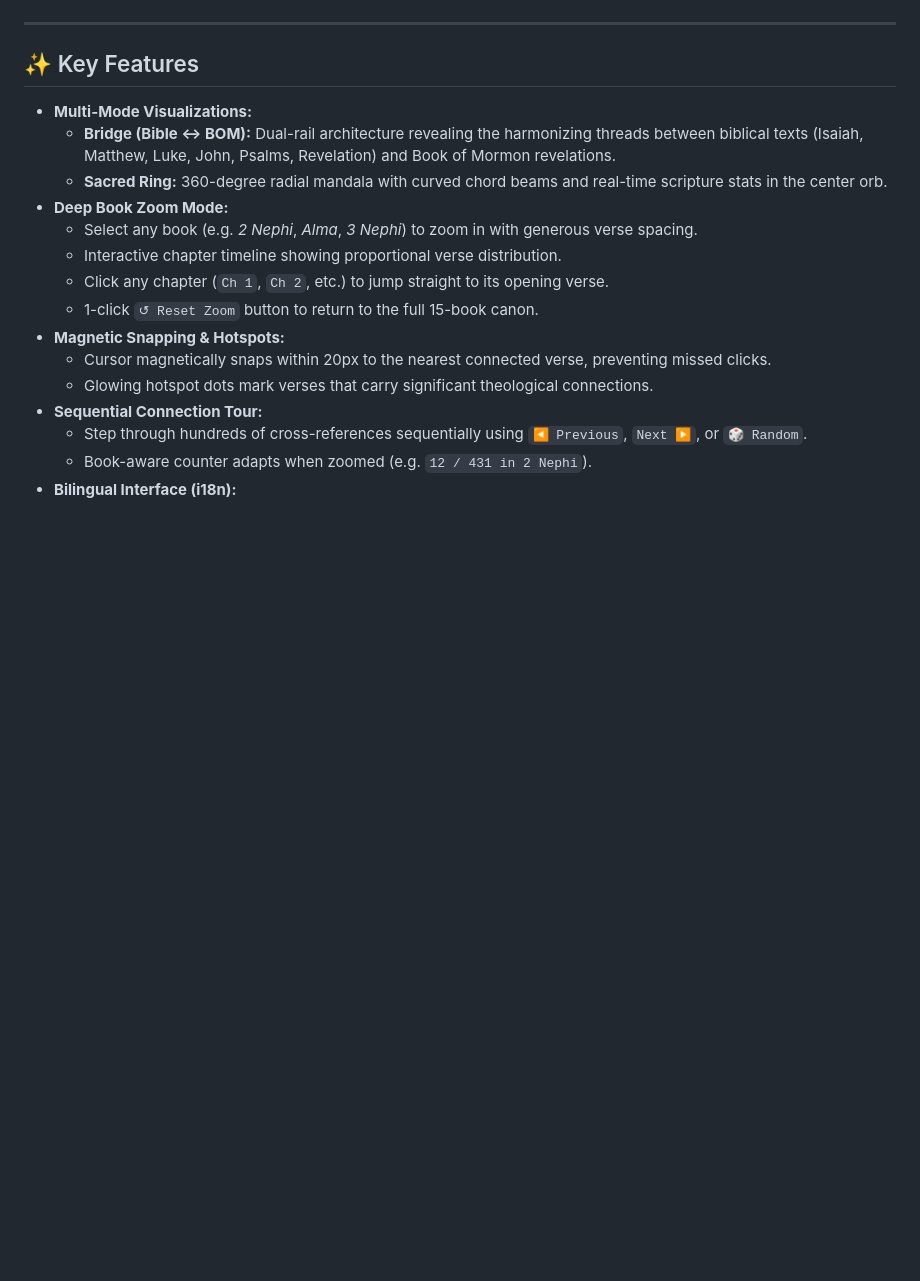
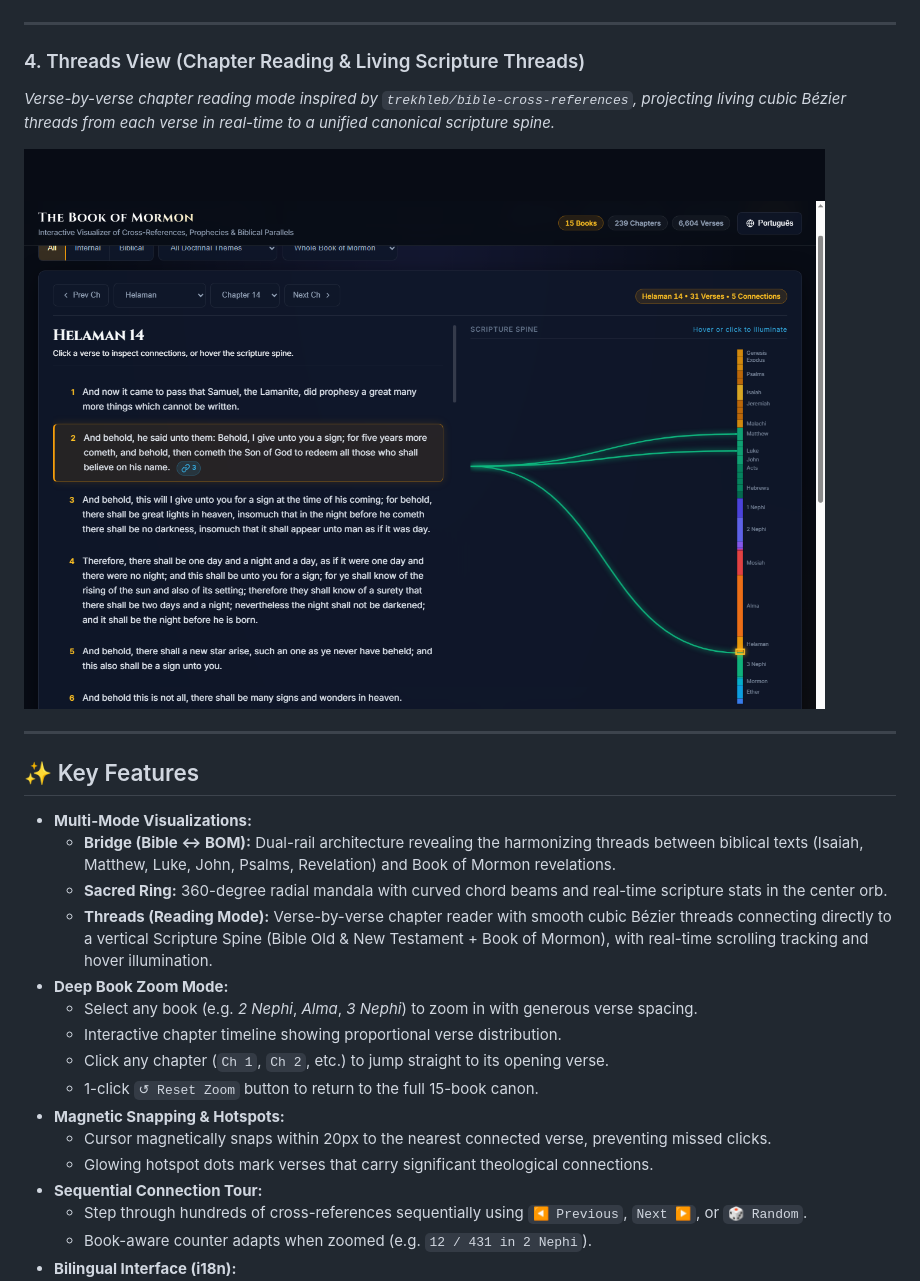
Before and after one commit to msantana-01/book-of-mormon-cross-references, a Markdown page: README.md, the part around the change. Rendered like a GitHub page; pictures changed too: docs/screenshots/threads-view.png (added); blank space fills up the shorter version.

Commit message:
feat: implement Threads reading mode with live scripture threads and canonical spine

```diff
--- a/README.md
+++ b/README.md
@@ -31,11 +31,19 @@ Inspired by Chris Harrison & Christoph Römhild's classic 2007 arc diagram and [
 
 ---
 
+### 4. Threads View (Chapter Reading & Living Scripture Threads)
+*Verse-by-verse chapter reading mode inspired by `trekhleb/bible-cross-references`, projecting living cubic Bézier threads from each verse in real-time to a unified canonical scripture spine.*
+
+![Threads Reading View](docs/screenshots/threads-view.png)
+
+---
+
 ## ✨ Key Features
 
 - **Multi-Mode Visualizations:**
   - **Bridge (Bible ↔ BOM):** Dual-rail architecture revealing the harmonizing threads between biblical texts (Isaiah, Matthew, Luke, John, Psalms, Revelation) and Book of Mormon revelations.
   - **Sacred Ring:** 360-degree radial mandala with curved chord beams and real-time scripture stats in the center orb.
+  - **Threads (Reading Mode):** Verse-by-verse chapter reader with smooth cubic Bézier threads connecting directly to a vertical Scripture Spine (Bible Old & New Testament + Book of Mormon), with real-time scrolling tracking and hover illumination.
 - **Deep Book Zoom Mode:**
   - Select any book (e.g. *2 Nephi*, *Alma*, *3 Nephi*) to zoom in with generous verse spacing.
   - Interactive chapter timeline showing proportional verse distribution.
```
Also changed, not shown: 5 other files.
